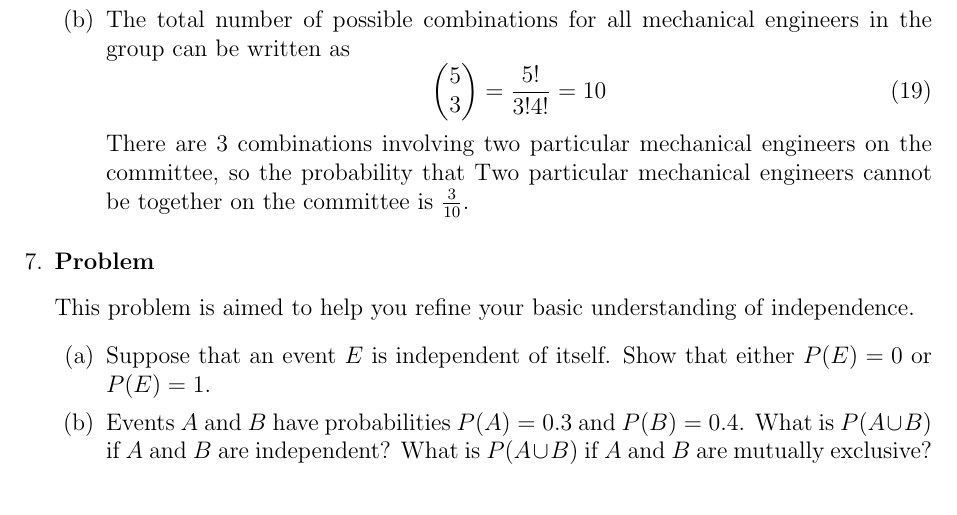
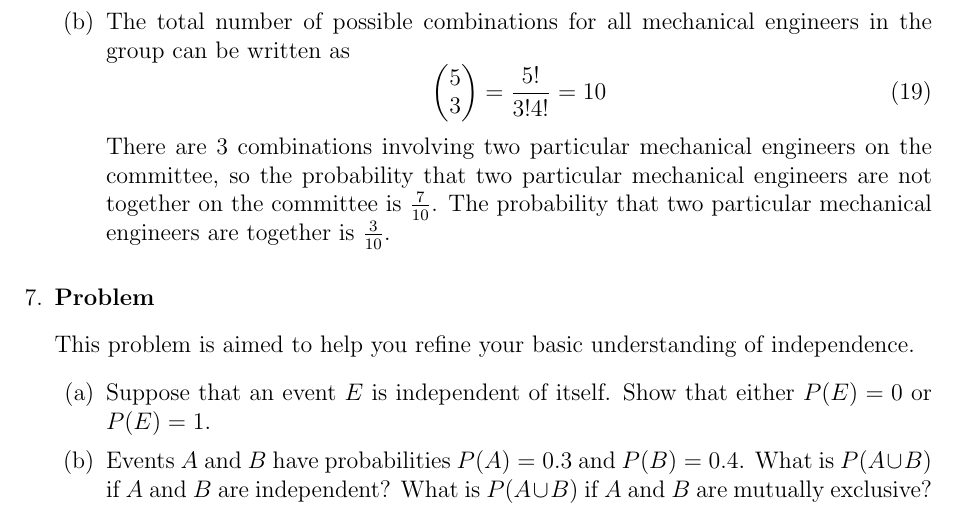
Before and after one commit to hershal/ee351k, a LaTeX problem sheet (homeworks/hw2/writeup.tex): part of page 6 of 7, cut so that both start at the same text. Compiled offline with pdfLaTeX.

Commit message:
minor clarifications

```diff
--- a/homeworks/hw2/writeup.tex
+++ b/homeworks/hw2/writeup.tex
@@ -333,9 +333,11 @@
             &= 10
           \end{equation}
           There are 3 combinations involving two particular mechanical
-          engineers on the committee, so the probability that Two
-          particular mechanical engineers cannot be together on the
-          committee is $\frac{3}{10}$.
+          engineers on the committee, so the probability that two
+          particular mechanical engineers are not together on the
+          committee is $\frac{7}{10}$. The probability that two
+          particular mechanical engineers are together is
+          $\frac{3}{10}$.
         \end{enumerate}
       \end{solution}
     \end{Ex}
```
